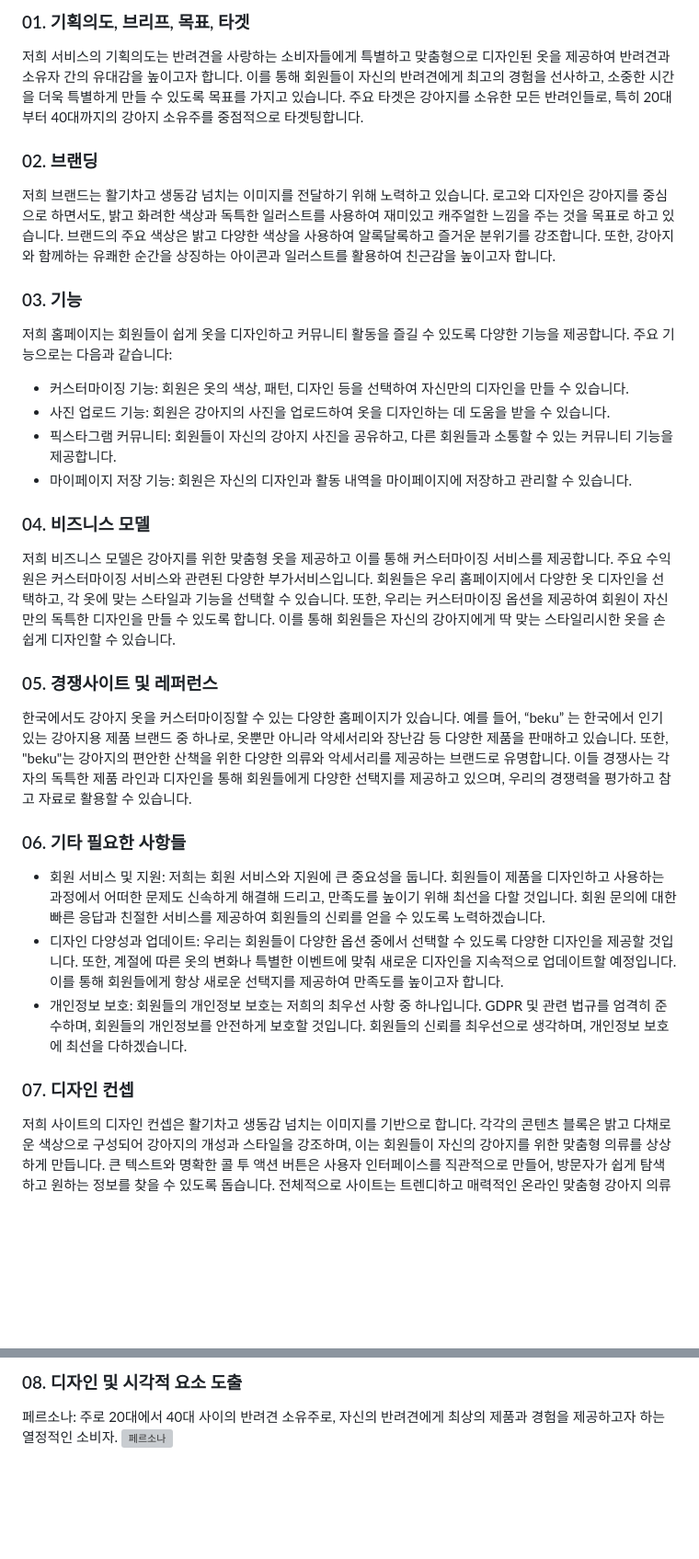
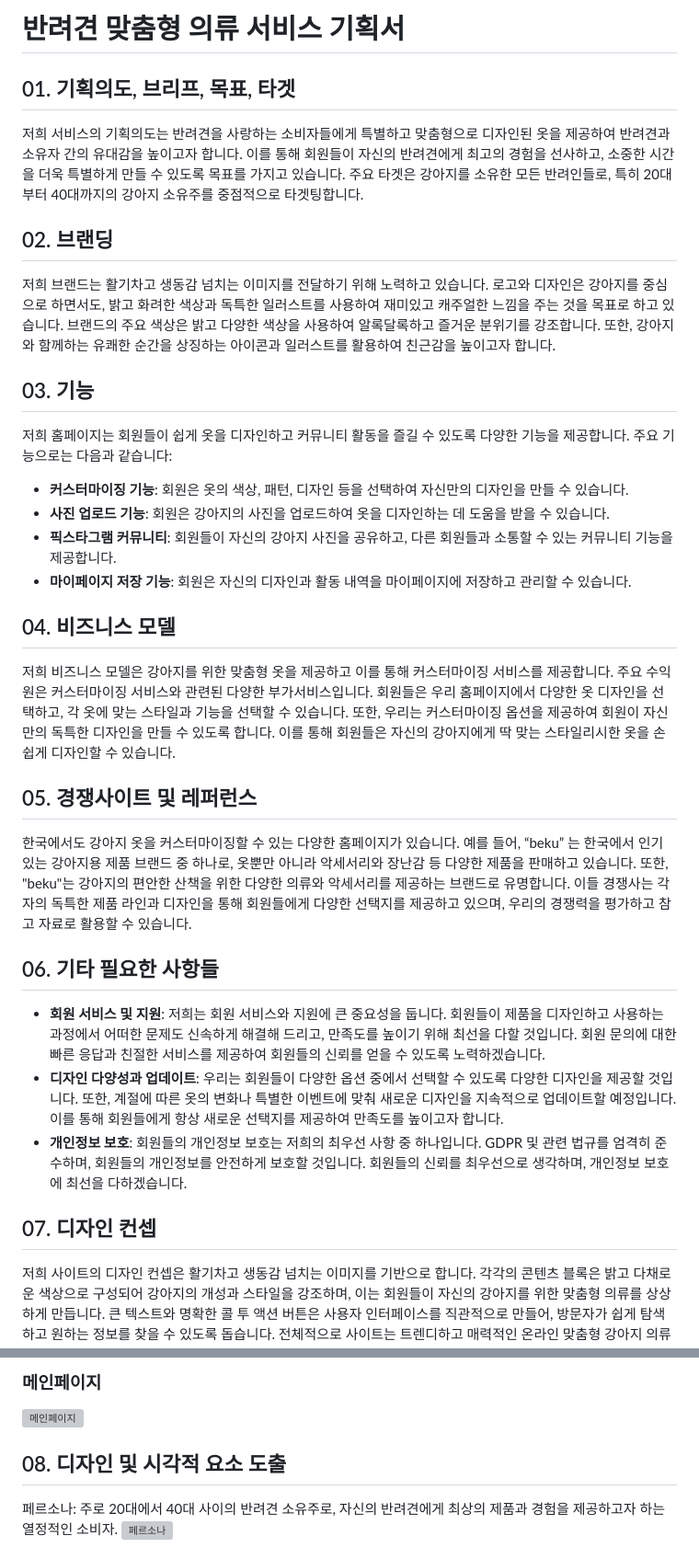
Before and after one commit to spearboy/project_pickstom, a Markdown page: README.md, 2 parts joined by grey strips. Shown at 92% size. Rendered like a GitHub page; blank space fills up the shorter version; grey boxes are pictures that could not be loaded.

```diff
--- a/README.md
+++ b/README.md
@@ -1,29 +1,30 @@
-### 01. 기획의도, 브리프, 목표, 타겟
+# 반려견 맞춤형 의류 서비스 기획서
+
+## 01. 기획의도, 브리프, 목표, 타겟
 저희 서비스의 기획의도는 반려견을 사랑하는 소비자들에게 특별하고 맞춤형으로 디자인된 옷을 제공하여 반려견과 소유자 간의 유대감을 높이고자 합니다. 이를 통해 회원들이 자신의 반려견에게 최고의 경험을 선사하고, 소중한 시간을 더욱 특별하게 만들 수 있도록 목표를 가지고 있습니다. 주요 타겟은 강아지를 소유한 모든 반려인들로, 특히 20대부터 40대까지의 강아지 소유주를 중점적으로 타겟팅합니다.
 
-### 02. 브랜딩
+## 02. 브랜딩
 저희 브랜드는 활기차고 생동감 넘치는 이미지를 전달하기 위해 노력하고 있습니다. 로고와 디자인은 강아지를 중심으로 하면서도, 밝고 화려한 색상과 독특한 일러스트를 사용하여 재미있고 캐주얼한 느낌을 주는 것을 목표로 하고 있습니다. 브랜드의 주요 색상은 밝고 다양한 색상을 사용하여 알록달록하고 즐거운 분위기를 강조합니다. 또한, 강아지와 함께하는 유쾌한 순간을 상징하는 아이콘과 일러스트를 활용하여 친근감을 높이고자 합니다.
 
-### 03. 기능
-저희 홈페이지는 회원들이 쉽게 옷을 디자인하고 커뮤니티 활동을 즐길 수 있도록 다양한 기능을 제공합니다.
-주요 기능으로는 다음과 같습니다:
-* 커스터마이징 기능: 회원은 옷의 색상, 패턴, 디자인 등을 선택하여 자신만의 디자인을 만들 수 있습니다.
-* 사진 업로드 기능: 회원은 강아지의 사진을 업로드하여 옷을 디자인하는 데 도움을 받을 수 있습니다.
-* 픽스타그램 커뮤니티: 회원들이 자신의 강아지 사진을 공유하고, 다른 회원들과 소통할 수 있는 커뮤니티 기능을 제공합니다.
-* 마이페이지 저장 기능: 회원은 자신의 디자인과 활동 내역을 마이페이지에 저장하고 관리할 수 있습니다.
+## 03. 기능
+저희 홈페이지는 회원들이 쉽게 옷을 디자인하고 커뮤니티 활동을 즐길 수 있도록 다양한 기능을 제공합니다. 주요 기능으로는 다음과 같습니다:
 
-### 04. 비즈니스 모델
-저희 비즈니스 모델은 강아지를 위한 맞춤형 옷을 제공하고 이를 통해 커스터마이징 서비스를 제공합니다. 주요 수익원은 커스터마이징 서비스와 관련된 다양한 부가서비스입니다. 회원들은 우리 홈페이지에서 다양한 옷 디자인을 선택하고, 각 옷에 맞는 스타일과 기능을 선택할 수 있습니다.
-또한, 우리는 커스터마이징 옵션을 제공하여 회원이 자신만의 독특한 디자인을 만들 수 있도록 합니다. 이를 통해 회원들은 자신의 강아지에게 딱 맞는 스타일리시한 옷을 손쉽게 디자인할 수 있습니다.
+* **커스터마이징 기능**: 회원은 옷의 색상, 패턴, 디자인 등을 선택하여 자신만의 디자인을 만들 수 있습니다.
+* **사진 업로드 기능**: 회원은 강아지의 사진을 업로드하여 옷을 디자인하는 데 도움을 받을 수 있습니다.
+* **픽스타그램 커뮤니티**: 회원들이 자신의 강아지 사진을 공유하고, 다른 회원들과 소통할 수 있는 커뮤니티 기능을 제공합니다.
+* **마이페이지 저장 기능**: 회원은 자신의 디자인과 활동 내역을 마이페이지에 저장하고 관리할 수 있습니다.
 
-### 05. 경쟁사이트 및 레퍼런스
+## 04. 비즈니스 모델
+저희 비즈니스 모델은 강아지를 위한 맞춤형 옷을 제공하고 이를 통해 커스터마이징 서비스를 제공합니다. 주요 수익원은 커스터마이징 서비스와 관련된 다양한 부가서비스입니다. 회원들은 우리 홈페이지에서 다양한 옷 디자인을 선택하고, 각 옷에 맞는 스타일과 기능을 선택할 수 있습니다. 또한, 우리는 커스터마이징 옵션을 제공하여 회원이 자신만의 독특한 디자인을 만들 수 있도록 합니다. 이를 통해 회원들은 자신의 강아지에게 딱 맞는 스타일리시한 옷을 손쉽게 디자인할 수 있습니다.
+
+## 05. 경쟁사이트 및 레퍼런스
 한국에서도 강아지 옷을 커스터마이징할 수 있는 다양한 홈페이지가 있습니다. 예를 들어, “beku” 는 한국에서 인기 있는 강아지용 제품 브랜드 중 하나로, 옷뿐만 아니라 악세서리와 장난감 등 다양한 제품을 판매하고 있습니다. 또한, "beku"는 강아지의 편안한 산책을 위한 다양한 의류와 악세서리를 제공하는 브랜드로 유명합니다. 이들 경쟁사는 각자의 독특한 제품 라인과 디자인을 통해 회원들에게 다양한 선택지를 제공하고 있으며, 우리의 경쟁력을 평가하고 참고 자료로 활용할 수 있습니다.
 
-### 06. 기타 필요한 사항들
-* 회원 서비스 및 지원: 저희는 회원 서비스와 지원에 큰 중요성을 둡니다. 회원들이 제품을 디자인하고 사용하는 과정에서 어떠한 문제도 신속하게 해결해 드리고, 만족도를 높이기 위해 최선을 다할 것입니다. 회원 문의에 대한 빠른 응답과 친절한 서비스를 제공하여 회원들의 신뢰를 얻을 수 있도록 노력하겠습니다.
-* 디자인 다양성과 업데이트: 우리는 회원들이 다양한 옵션 중에서 선택할 수 있도록 다양한 디자인을 제공할 것입니다. 또한, 계절에 따른 옷의 변화나 특별한 이벤트에 맞춰 새로운 디자인을 지속적으로 업데이트할 예정입니다. 이를 통해 회원들에게 항상 새로운 선택지를 제공하여 만족도를 높이고자 합니다.
-* 개인정보 보호: 회원들의 개인정보 보호는 저희의 최우선 사항 중 하나입니다. GDPR 및 관련 법규를 엄격히 준수하며, 회원들의 개인정보를 안전하게 보호할 것입니다. 회원들의 신뢰를 최우선으로 생각하며, 개인정보 보호에 최선을 다하겠습니다.
+## 06. 기타 필요한 사항들
+* **회원 서비스 및 지원**: 저희는 회원 서비스와 지원에 큰 중요성을 둡니다. 회원들이 제품을 디자인하고 사용하는 과정에서 어떠한 문제도 신속하게 해결해 드리고, 만족도를 높이기 위해 최선을 다할 것입니다. 회원 문의에 대한 빠른 응답과 친절한 서비스를 제공하여 회원들의 신뢰를 얻을 수 있도록 노력하겠습니다.
+* **디자인 다양성과 업데이트**: 우리는 회원들이 다양한 옵션 중에서 선택할 수 있도록 다양한 디자인을 제공할 것입니다. 또한, 계절에 따른 옷의 변화나 특별한 이벤트에 맞춰 새로운 디자인을 지속적으로 업데이트할 예정입니다. 이를 통해 회원들에게 항상 새로운 선택지를 제공하여 만족도를 높이고자 합니다.
+* **개인정보 보호**: 회원들의 개인정보 보호는 저희의 최우선 사항 중 하나입니다. GDPR 및 관련 법규를 엄격히 준수하며, 회원들의 개인정보를 안전하게 보호할 것입니다. 회원들의 신뢰를 최우선으로 생각하며, 개인정보 보호에 최선을 다하겠습니다.
 
-### 07. 디자인 컨셉
+## 07. 디자인 컨셉
 저희 사이트의 디자인 컨셉은 활기차고 생동감 넘치는 이미지를 기반으로 합니다. 각각의 콘텐츠 블록은 밝고 다채로운 색상으로 구성되어 강아지의 개성과 스타일을 강조하며, 이는 회원들이 자신의 강아지를 위한 맞춤형 의류를 상상하게 만듭니다. 큰 텍스트와 명확한 콜 투 액션 버튼은 사용자 인터페이스를 직관적으로 만들어, 방문자가 쉽게 탐색하고 원하는 정보를 찾을 수 있도록 돕습니다. 전체적으로 사이트는 트렌디하고 매력적인 온라인 맞춤형 강아지 의류 쇼핑 경험을 제공하는 데 중점을 두고 있습니다.
 
@@ -34,3 +33,6 @@
 
-### 08. 디자인 및 시각적 요소 도출
+### 메인페이지
+![메인페이지](https://github.com/123dd654/project-pickstom/assets/161431124/774fbd1f-6530-4c42-a34d-132387446f96)
+
+## 08. 디자인 및 시각적 요소 도출
 페르소나: 주로 20대에서 40대 사이의 반려견 소유주로, 자신의 반려견에게 최상의 제품과 경험을 제공하고자 하는 열정적인 소비자.
```
Also changed, not shown: other parts of README.md (+25 -20 lines).
